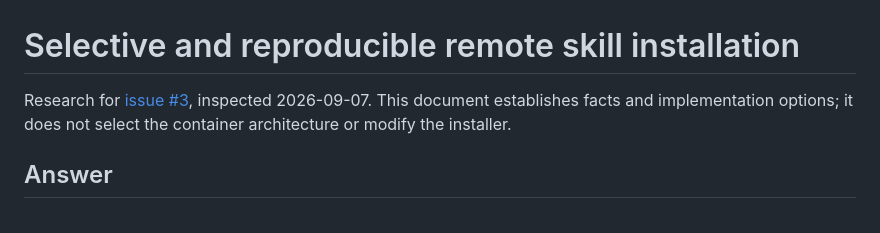
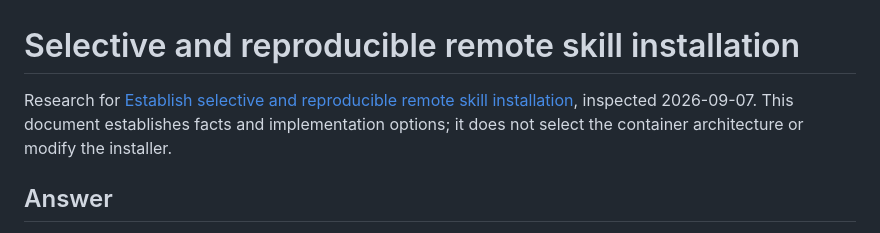
Before and after one commit to lbacik/coding-agent, a Markdown page: docs/research/skill-installation.md, the part around the change. Drawn GitHub-style.

Commit message:
docs: use descriptive research ticket link

```diff
--- a/docs/research/skill-installation.md
+++ b/docs/research/skill-installation.md
@@ -1,6 +1,6 @@
 # Selective and reproducible remote skill installation
 
-Research for [issue #3](https://github.com/lbacik/coding-agent/issues/3), inspected 2026-09-07. This document establishes facts and implementation options; it does not select the container architecture or modify the installer.
+Research for [Establish selective and reproducible remote skill installation](https://github.com/lbacik/coding-agent/issues/3), inspected 2026-09-07. This document establishes facts and implementation options; it does not select the container architecture or modify the installer.
 
 ## Answer
 
```
